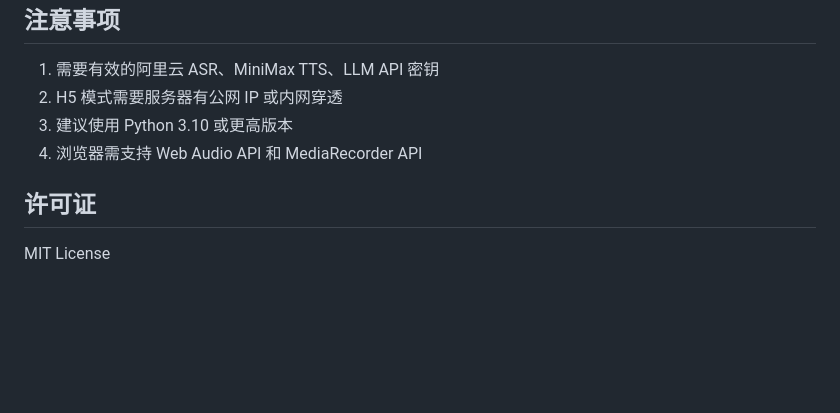
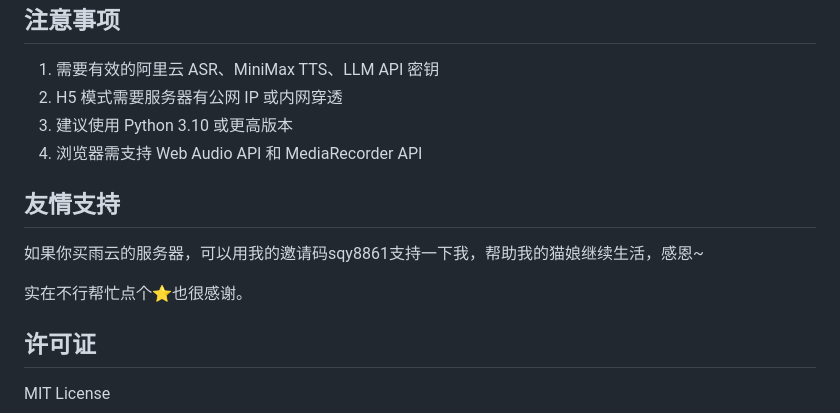
Before and after one commit to sqy8861-lang/neo-tel-me, a Markdown page: README.md, the part around the change. Drawn GitHub-style; blank space fills up the shorter version.

Commit message:
补充一下我的邀请码~

```diff
--- a/README.md
+++ b/README.md
@@ -174,6 +174,12 @@ vad_threshold = 600             # 语音活动检测阈值
 3. 建议使用 Python 3.10 或更高版本
 4. 浏览器需支持 Web Audio API 和 MediaRecorder API
 
+## 友情支持
+
+如果你买雨云的服务器，可以用我的邀请码sqy8861支持一下我，帮助我的猫娘继续生活，感恩~
+
+实在不行帮忙点个⭐也很感谢。
+
 ## 许可证
 
 MIT License
```
